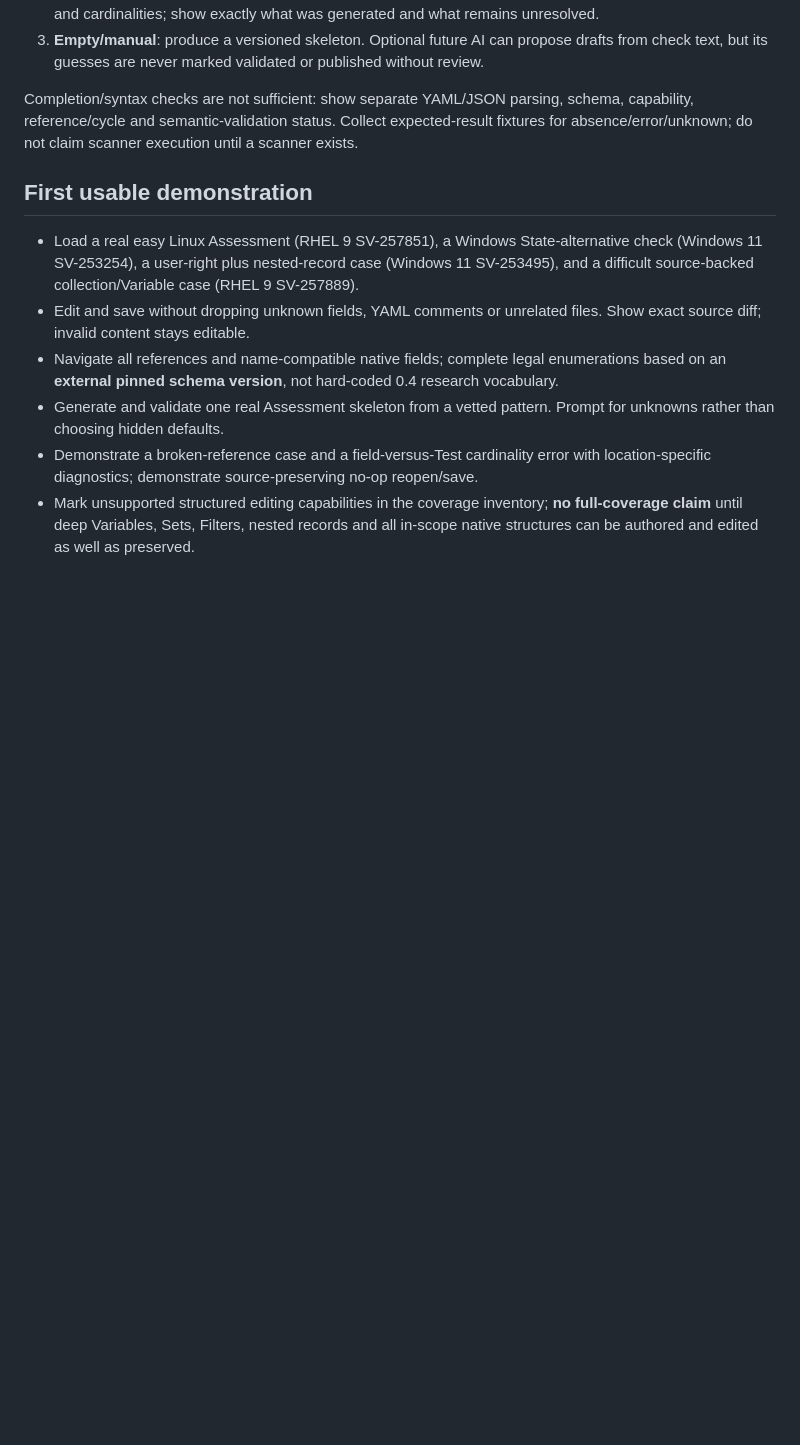
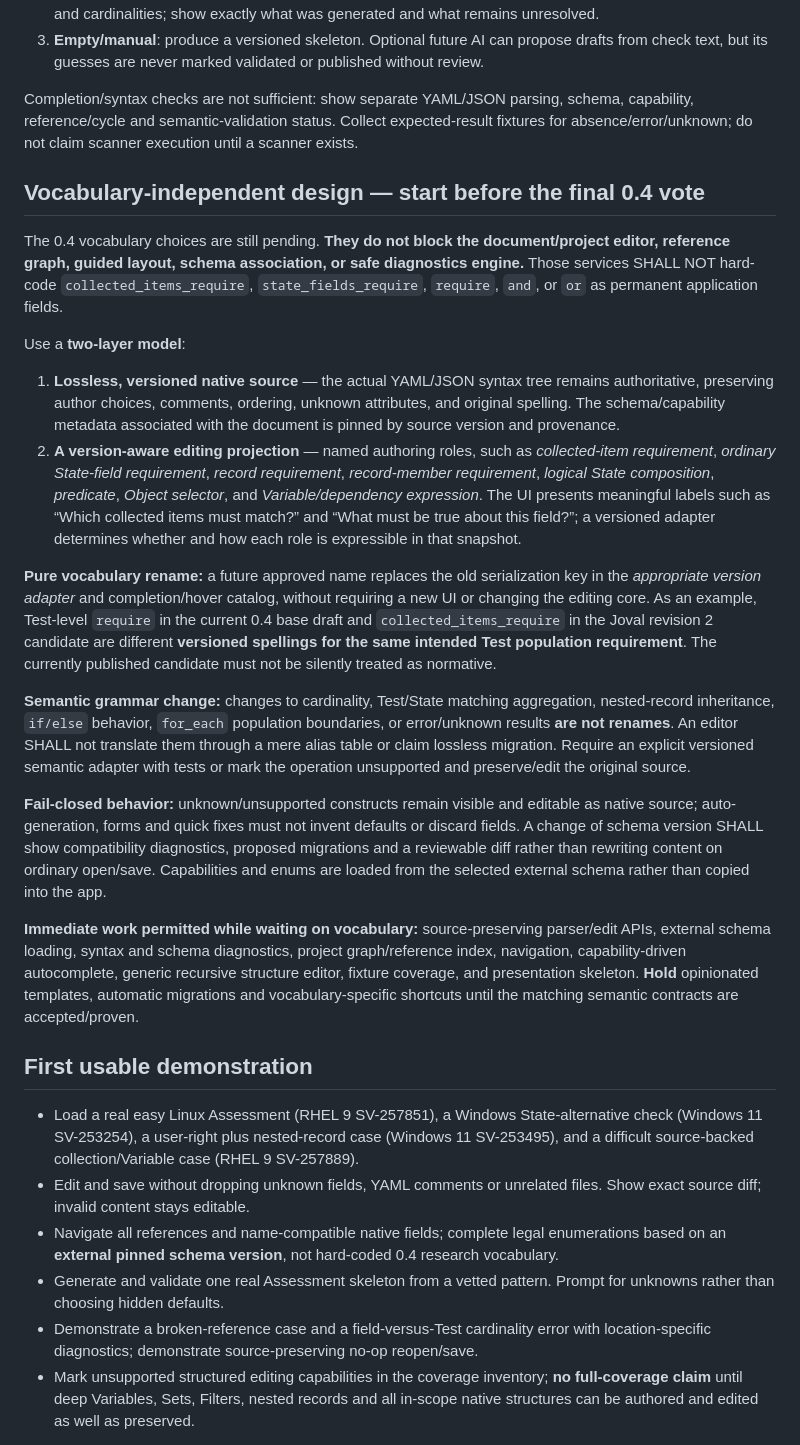
Before and after one commit to vanderpol/scap-ng-editor, a Markdown page: docs/ASSESSMENT-FIRST-MVP.md, the part around the change. Drawn GitHub-style; blank space fills up the shorter version.

Commit message:
Keep assessment editor core independent from pending 0.4 vocabulary choices (Refs #2)

```diff
--- a/docs/ASSESSMENT-FIRST-MVP.md
+++ b/docs/ASSESSMENT-FIRST-MVP.md
@@ -14,6 +14,23 @@ The editor should **generate** the initial skeleton/Assessment whenever input ca
 
 Completion/syntax checks are not sufficient: show separate YAML/JSON parsing, schema, capability, reference/cycle and semantic-validation status. Collect expected-result fixtures for absence/error/unknown; do not claim scanner execution until a scanner exists.
 
+## Vocabulary-independent design — start before the final 0.4 vote
+
+The 0.4 vocabulary choices are still pending. **They do not block the document/project editor, reference graph, guided layout, schema association, or safe diagnostics engine.** Those services SHALL NOT hard-code `collected_items_require`, `state_fields_require`, `require`, `and`, or `or` as permanent application fields.
+
+Use a **two-layer model**:
+
+1. **Lossless, versioned native source** — the actual YAML/JSON syntax tree remains authoritative, preserving author choices, comments, ordering, unknown attributes, and original spelling. The schema/capability metadata associated with the document is pinned by source version and provenance.
+2. **A version-aware editing projection** — named authoring roles, such as *collected-item requirement*, *ordinary State-field requirement*, *record requirement*, *record-member requirement*, *logical State composition*, *predicate*, *Object selector*, and *Variable/dependency expression*. The UI presents meaningful labels such as “Which collected items must match?” and “What must be true about this field?”; a versioned adapter determines whether and how each role is expressible in that snapshot.
+
+**Pure vocabulary rename:** a future approved name replaces the old serialization key in the *appropriate version adapter* and completion/hover catalog, without requiring a new UI or changing the editing core. As an example, Test-level `require` in the current 0.4 base draft and `collected_items_require` in the Joval revision 2 candidate are different **versioned spellings for the same intended Test population requirement**. The currently published candidate must not be silently treated as normative.
+
+**Semantic grammar change:** changes to cardinality, Test/State matching aggregation, nested-record inheritance, `if/else` behavior, `for_each` population boundaries, or error/unknown results **are not renames**. An editor SHALL not translate them through a mere alias table or claim lossless migration. Require an explicit versioned semantic adapter with tests or mark the operation unsupported and preserve/edit the original source.
+
+**Fail-closed behavior:** unknown/unsupported constructs remain visible and editable as native source; auto-generation, forms and quick fixes must not invent defaults or discard fields. A change of schema version SHALL show compatibility diagnostics, proposed migrations and a reviewable diff rather than rewriting content on ordinary open/save. Capabilities and enums are loaded from the selected external schema rather than copied into the app.
+
+**Immediate work permitted while waiting on vocabulary:** source-preserving parser/edit APIs, external schema loading, syntax and schema diagnostics, project graph/reference index, navigation, capability-driven autocomplete, generic recursive structure editor, fixture coverage, and presentation skeleton. **Hold** opinionated templates, automatic migrations and vocabulary-specific shortcuts until the matching semantic contracts are accepted/proven.
+
 ## First usable demonstration
 
 - Load a real easy Linux Assessment (RHEL 9 SV-257851), a Windows State-alternative check (Windows 11 SV-253254), a user-right plus nested-record case (Windows 11 SV-253495), and a difficult source-backed collection/Variable case (RHEL 9 SV-257889).
```
